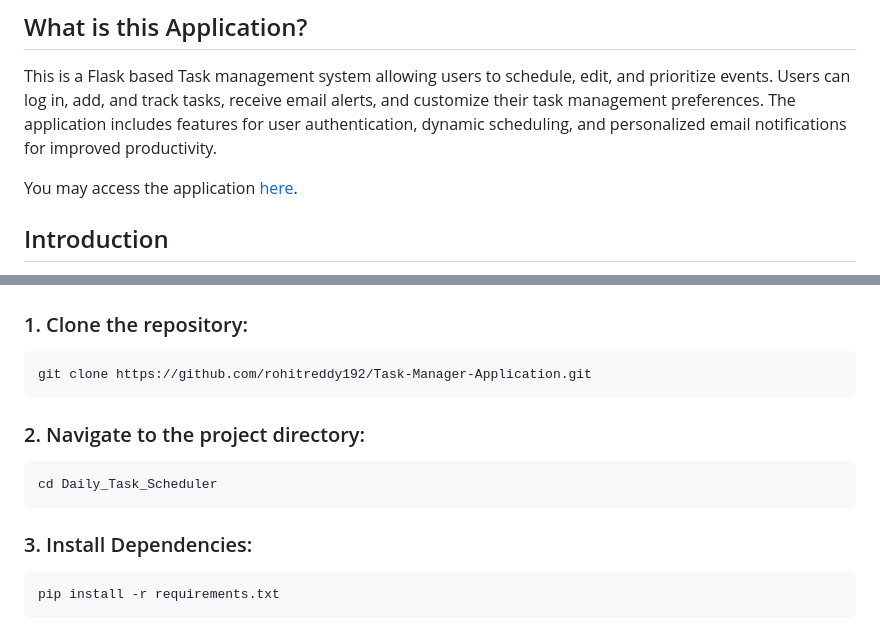
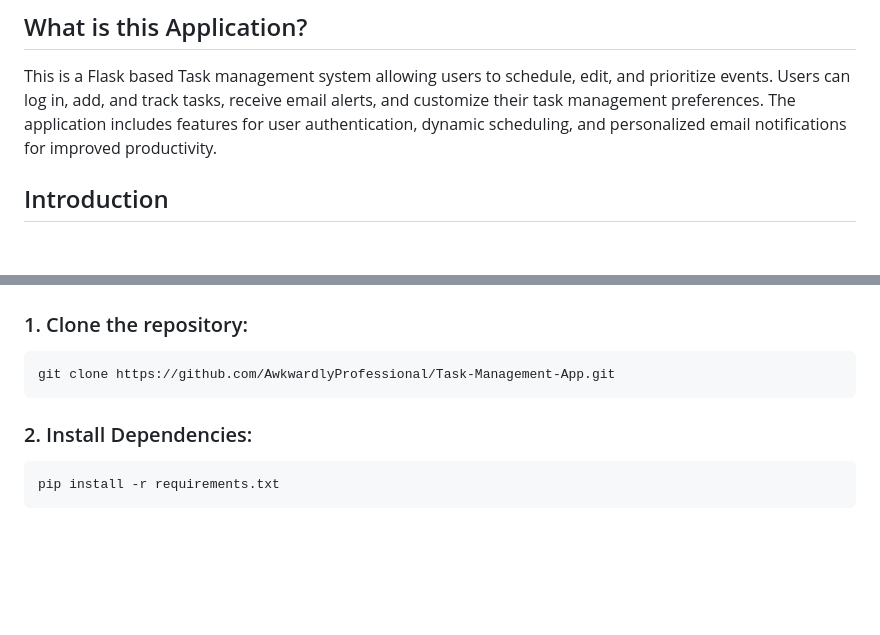
Before and after one commit to AwkwardlyProfessional/task_manage, a Markdown page: README.md, 2 parts joined by grey strips. Drawn GitHub-style; blank space fills up the shorter version.

```diff
--- a/README.md
+++ b/README.md
@@ -5,7 +5,6 @@
 
   This is a Flask based Task management system allowing users to schedule, edit, and prioritize events. Users can log in, add, and track tasks, receive email alerts, and customize their task management preferences. The application includes features for user authentication, dynamic scheduling, and personalized email notifications for improved productivity.
 
-You may access the application [here](https://task-manager-application-37yuo72rz-vinay-rohit-reddy-s-projects.vercel.app/).
 
 
 ## Introduction
@@ -22,10 +21,9 @@ You may access the application [here](https://task-manager-application-37yuo72rz
 
 ## Installation
 ### 1. Clone the repository:
-    git clone https://github.com/rohitreddy192/Task-Manager-Application.git
-### 2. Navigate to the project directory:
-    cd Daily_Task_Scheduler
-### 3. Install Dependencies:
+    git clone https://github.com/AwkwardlyProfessional/Task-Management-App.git
+
+### 2. Install Dependencies:
     pip install -r requirements.txt
 
 ## Local Usage
```
